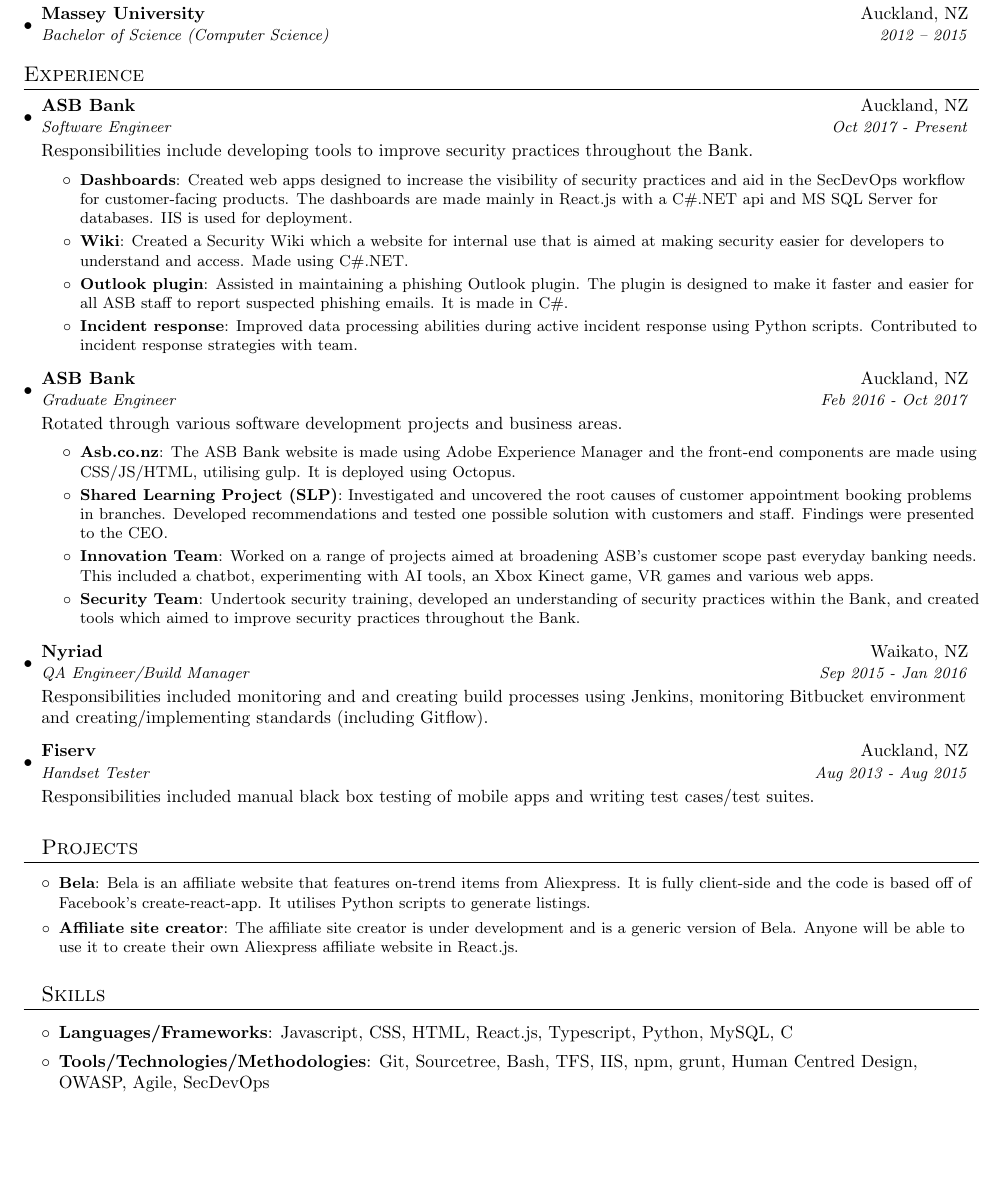
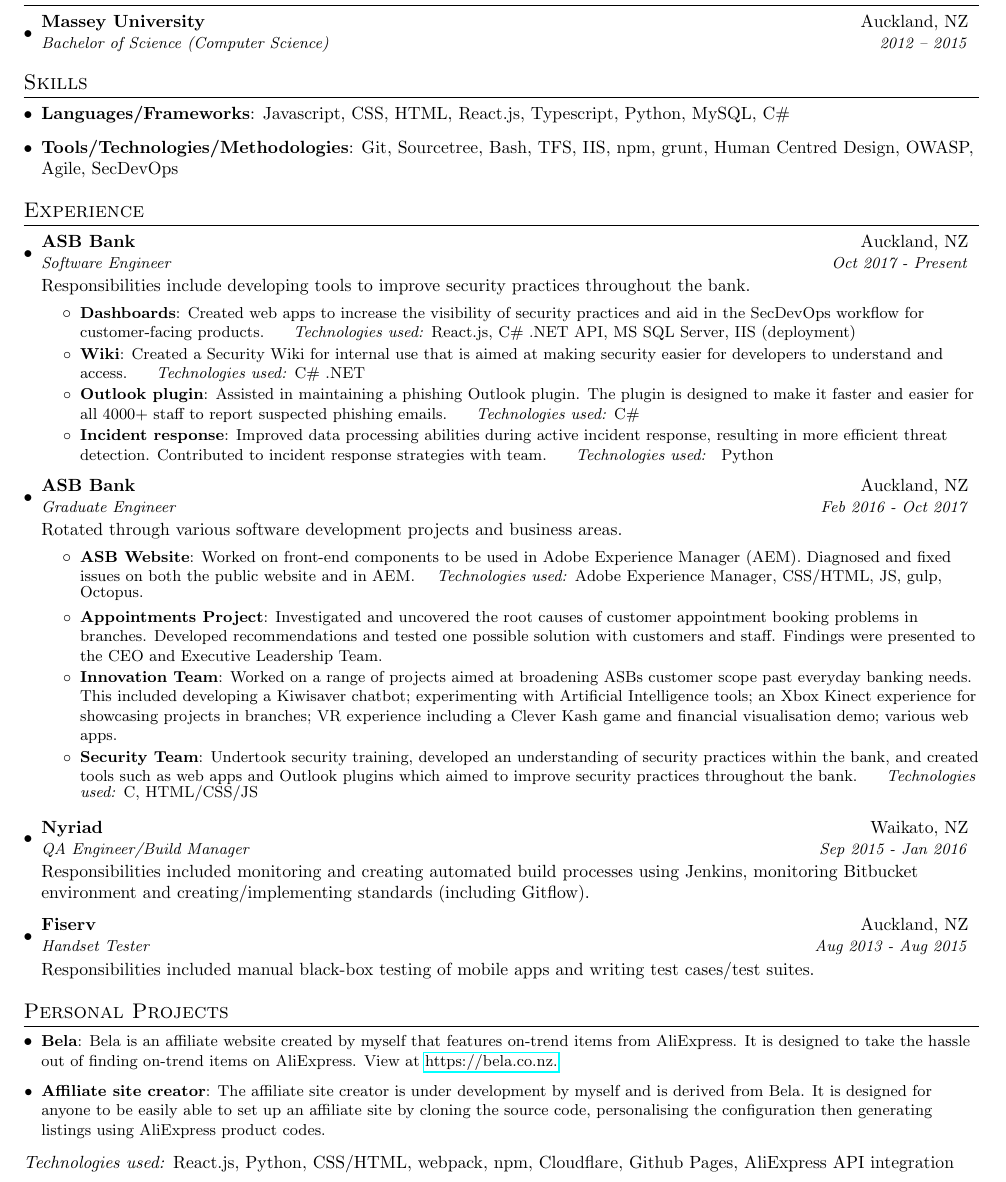
Before and after one commit to nwilcoxnz/Software-Engineer-CV, a LaTeX CV (nicole_wilcox_cv.tex): part of the page, cut so that both start at the same text, the shorter picture padded with empty space. Compiled offline with pdfLaTeX.

Commit message:
Updated from Jojo's feedback

```diff
--- a/nicole_wilcox_cv.tex
+++ b/nicole_wilcox_cv.tex
@@ -89,6 +89,13 @@
       {Bachelor of Science (Computer Science)}{2012 -- 2015}
   \resumeSubHeadingListEnd
 
+  % --------PROGRAMMING SKILLS------------
+\section{Skills}
+ \resumeSubHeadingListStart
+   \item{\textbf{Languages/Frameworks}{: Javascript, CSS, HTML, React.js, Typescript, Python, MySQL, C\#}}
+   \item{\textbf{Tools/Technologies/Methodologies}{: Git, Sourcetree, Bash, TFS, IIS, npm, grunt,
+Human Centred Design, OWASP, Agile, SecDevOps}}
+ \resumeSubHeadingListEnd
 
 %-----------EXPERIENCE-----------------
 \section{Experience}
@@ -97,16 +104,20 @@
     \resumeSubheading
       {ASB Bank}{Auckland, NZ}
       {Software Engineer}{Oct 2017 - Present}
-      \par{Responsibilities include developing tools to improve security practices throughout the Bank.}
+      \par{Responsibilities include developing tools to improve security practices throughout the bank.}
       \resumeItemListStart
         \resumeItem{Dashboards}
-          {Created web apps designed to increase the visibility of security practices and aid in the SecDevOps workflow for customer-facing products. The dashboards are made mainly in React.js with a C\#.NET api and MS SQL Server for databases. IIS is used for deployment.}
+          {Created web apps to increase the visibility of security practices and aid in the SecDevOps workflow for customer-facing products.}
+         {\textit{Technologies used:} React.js, C\# .NET API, MS SQL Server, IIS (deployment)}
         \resumeItem{Wiki}
-          {Created a Security Wiki which a website for internal use that is aimed at making security easier for developers to understand and access. Made using C\#.NET.}
+          {Created a Security Wiki for internal use that is aimed at making security easier for developers to understand and access.}
+			{\textit{Technologies used: }C\# .NET}
           \resumeItem{Outlook plugin}
-          {Assisted in maintaining a phishing Outlook plugin. The plugin is designed to make it faster and easier for all ASB staff to report suspected phishing emails. It is made in C\#.}
+          {Assisted in maintaining a phishing Outlook plugin. The plugin is designed to make it faster and easier 				for all 4000+ staff to report suspected phishing emails.}
+			{\textit{Technologies used:} C\#}
           \resumeItem{Incident response}
-          {Improved data processing abilities during active incident response using Python scripts. Contributed to incident response strategies with team.}
+          {Improved data processing abilities during active incident response, resulting in more efficient threat detection. Contributed to incident response strategies with team.}
+			{\textit{Technologies used: } Python}
       \resumeItemListEnd
 
       \resumeSubheading
@@ -114,45 +125,39 @@
       {Graduate Engineer}{Feb 2016 - Oct 2017}
       \par{Rotated through various software development projects and business areas.}
       \resumeItemListStart
-        \resumeItem{Asb.co.nz}
-          {The ASB Bank website is made using Adobe Experience Manager and the front-end components are made using CSS/JS/HTML, utilising gulp. It is deployed using Octopus. }
-        \resumeItem{Shared Learning Project (SLP)}
-          {Investigated and uncovered the root causes of customer appointment booking problems in branches. Developed recommendations and tested one possible solution with customers and staff. Findings were presented to the CEO. }
+        \resumeItem{ASB Website}
+          {Worked on front-end components to be used in Adobe Experience Manager (AEM). Diagnosed and fixed issues on both the public website and in AEM.}
+{\textit{Technologies used:} Adobe Experience Manager, CSS/HTML, JS, gulp, Octopus.}
+        \resumeItem{Appointments Project}
+          {Investigated and uncovered the root causes of customer appointment booking problems in branches. Developed recommendations and tested one possible solution with customers and staff. Findings were presented to the CEO and Executive Leadership Team.}
           \resumeItem{Innovation Team}
-          {Worked on a range of projects aimed at broadening ASB’s customer scope past everyday banking needs. This included a chatbot, experimenting with AI tools, an Xbox Kinect game, VR games and various web apps.}
+          {Worked on a range of projects aimed at broadening ASBs customer scope past everyday banking needs. This included developing a Kiwisaver chatbot; experimenting with Artificial Intelligence tools; an Xbox Kinect experience for showcasing projects in branches; VR experience including a Clever Kash game and financial visualisation demo; various web apps.}
           \resumeItem{Security Team}
-          {Undertook security training, developed an understanding of security practices within the Bank, and created tools which aimed to improve security practices throughout the Bank.}
+          {Undertook security training, developed an understanding of security practices within the bank, and created tools such as web apps and Outlook plugins which aimed to improve security practices throughout the bank.}
+{\textit{Technologies used:} C#, HTML/CSS/JS}
       \resumeItemListEnd
 
     \resumeSubheading
       {Nyriad}{Waikato, NZ}
       {QA Engineer/Build Manager}{Sep 2015 - Jan 2016}
-      \par{Responsibilities included monitoring and and creating build processes using Jenkins, monitoring Bitbucket environment and creating/implementing standards (including Gitflow). }
+      \par{Responsibilities included monitoring and creating automated build processes using Jenkins, monitoring Bitbucket environment and creating/implementing standards (including Gitflow). }
 
     \resumeSubheading
       {Fiserv}{Auckland, NZ}
       {Handset Tester}{Aug 2013 - Aug 2015}
-      \par{Responsibilities included manual black box testing of mobile apps and writing test cases/test suites.}
+      \par{Responsibilities included manual black-box testing of mobile apps and writing test cases/test suites.}
 
+\resumeSubHeadingListEnd
 
 %-----------PROJECTS-----------------
-\section{Projects}
+\section{Personal Projects}
   \resumeSubHeadingListStart
     \resumeSubItem{Bela}
-      {Bela is an affiliate website that features on-trend items from Aliexpress. It is fully client-side and the code is based off of Facebook's create-react-app. It utilises Python scripts to generate listings.}
+      {Bela is an affiliate website created by myself that features on-trend items from AliExpress. It is designed to take the hassle out of finding on-trend items on AliExpress. View at \href{https://bela.co.nz}{https://bela.co.nz.}}
     \resumeSubItem{Affiliate site creator}
-      {The affiliate site creator is under development and is a generic version of Bela. Anyone will be able to use it to create their own Aliexpress affiliate website in React.js. }
+      {The affiliate site creator is under development by myself and is derived from Bela. It is designed for anyone to be easily able to set up an affiliate site by cloning the source code, personalising the configuration then generating listings using AliExpress product codes. }
   \resumeSubHeadingListEnd
-
-
-% --------PROGRAMMING SKILLS------------
-\section{Skills}
- \resumeSubHeadingListStart
-   \item{\textbf{Languages/Frameworks}{: Javascript, CSS, HTML, React.js, Typescript, Python, MySQL, C#}}
-   \item{\textbf{Tools/Technologies/Methodologies}{: Git, Sourcetree, Bash, TFS, IIS, npm, grunt,
-Human Centred Design, OWASP, Agile, SecDevOps}}
- \resumeSubHeadingListEnd
-
+{\textit{Technologies used:} React.js, Python, CSS/HTML, webpack, npm, Cloudflare, Github Pages, AliExpress API integration}
 
 %-------------------------------------------
 \end{document}
```
